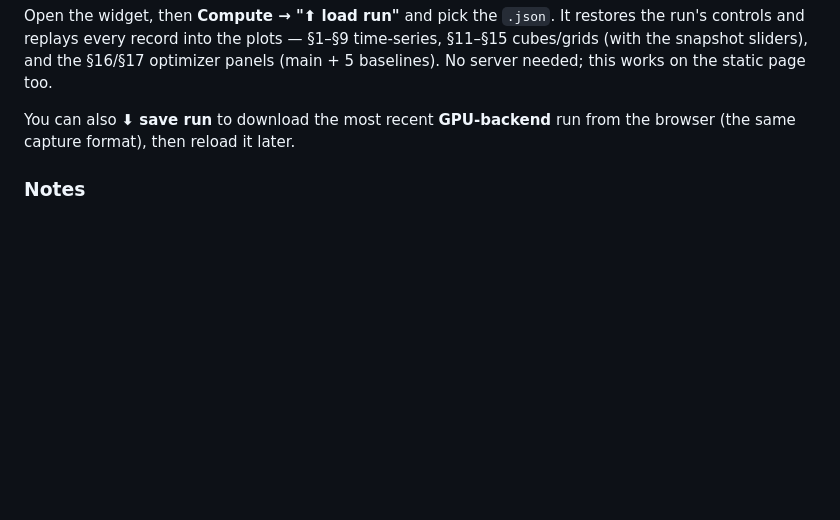
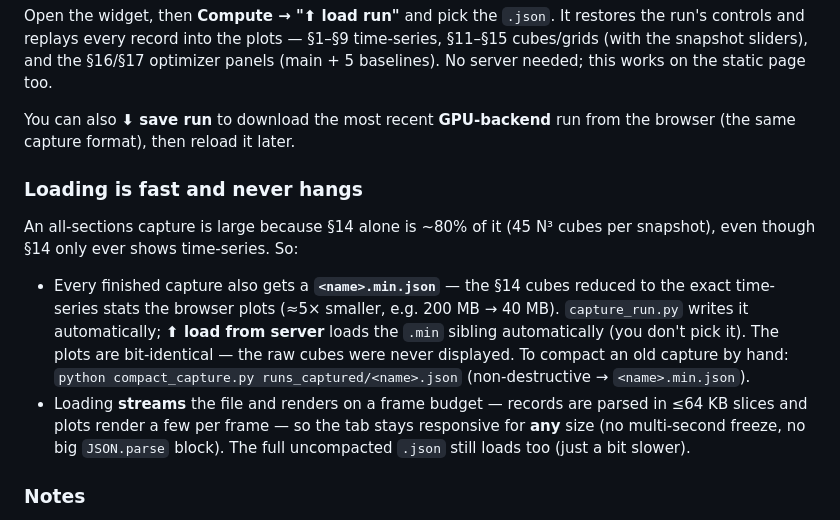
Before and after one commit to samyakjainberk/eos_widget, a Markdown page: capture_README.md, the part around the change. Rendered like a GitHub page; blank space fills up the shorter version.

Commit message:
capture_README: document .min compaction + no-hang streaming load
Co-Authored-By: Claude Opus 4.8 <noreply@anthropic.com>

```diff
--- a/capture_README.md
+++ b/capture_README.md
@@ -60,6 +60,20 @@ static page too.
 You can also **⬇ save run** to download the most recent **GPU-backend** run from the browser (the same
 capture format), then reload it later.
 
+### Loading is fast and never hangs
+
+An all-sections capture is large because §14 alone is ~80% of it (45 N³ cubes per snapshot), even though
+§14 only ever shows time-series. So:
+
+- Every finished capture also gets a **`<name>.min.json`** — the §14 cubes reduced to the exact
+  time-series stats the browser plots (≈5× smaller, e.g. 200 MB → 40 MB). `capture_run.py` writes it
+  automatically; **⬆ load from server** loads the `.min` sibling automatically (you don't pick it). The
+  plots are bit-identical — the raw cubes were never displayed. To compact an old capture by hand:
+  `python compact_capture.py runs_captured/<name>.json` (non-destructive → `<name>.min.json`).
+- Loading **streams** the file and renders on a frame budget — records are parsed in ≤64 KB slices and
+  plots render a few per frame — so the tab stays responsive for **any** size (no multi-second freeze,
+  no big `JSON.parse` block). The full uncompacted `.json` still loads too (just a bit slower).
+
 ### Notes
 - Output is plain `.json` (loads everywhere). `--gzip` writes `.json.gz` (smaller, but the browser
   loader needs `pako` bundled — keep plain `.json` unless you've added it).
```
